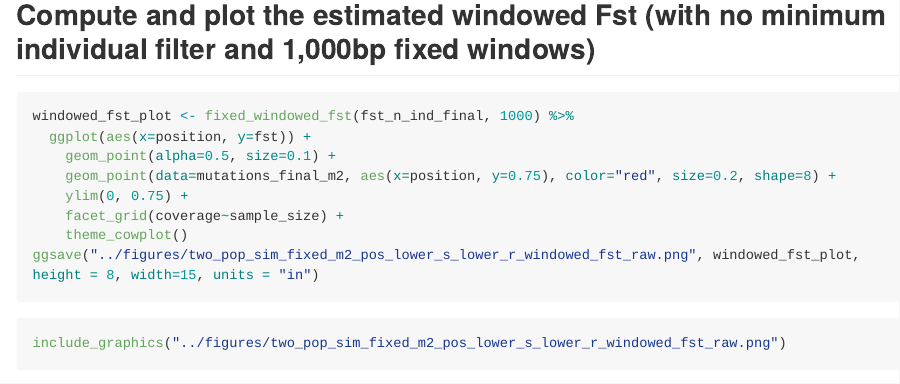
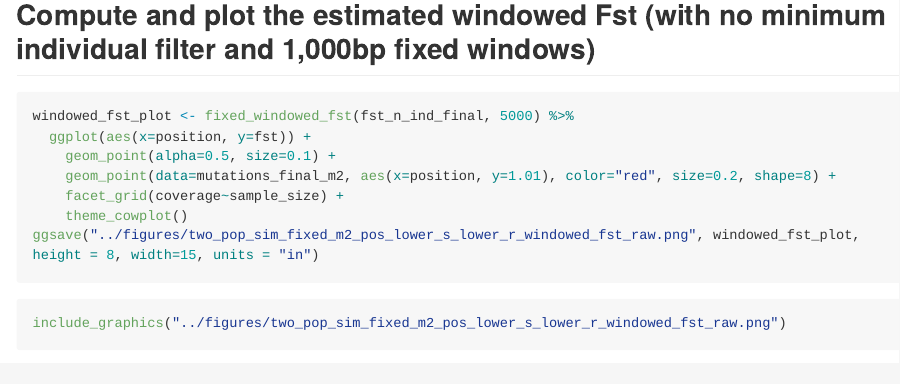
Before and after one commit to therkildsen-lab/lcwgs-simulation, an R Markdown document (markdowns/data_analysis_two_pop_fixed_m2_pos.Rmd): the page in a window 1100 px wide, from 11470 px down. Rendered offline with R 4.5, knitr and Pandoc, with nearby package versions; some code elsewhere in the file could not run offline; long lines of code are wrapped.

Commit message:
adjusted y axis range

````diff
--- a/markdowns/data_analysis_two_pop_fixed_m2_pos.Rmd
+++ b/markdowns/data_analysis_two_pop_fixed_m2_pos.Rmd
@@ -362,11 +362,10 @@ include_graphics("../figures/two_pop_sim_fixed_m2_pos_lower_s_lower_r_fst_raw.pn
 ## Compute and plot the estimated windowed Fst (with no minimum individual filter and 1,000bp fixed windows)
 
 ```{r eval=F, warning=F, message=F, fig.height=8, fig.width=15}
-windowed_fst_plot <- fixed_windowed_fst(fst_n_ind_final, 1000) %>%
+windowed_fst_plot <- fixed_windowed_fst(fst_n_ind_final, 5000) %>%
   ggplot(aes(x=position, y=fst)) +
     geom_point(alpha=0.5, size=0.1) +
-    geom_point(data=mutations_final_m2, aes(x=position, y=0.75), color="red", size=0.2, shape=8) +
-    ylim(0, 0.75) +
+    geom_point(data=mutations_final_m2, aes(x=position, y=1.01), color="red", size=0.2, shape=8) +
     facet_grid(coverage~sample_size) +
     theme_cowplot()
 ggsave("../figures/two_pop_sim_fixed_m2_pos_lower_s_lower_r_windowed_fst_raw.png", windowed_fst_plot, height = 8, width=15, units = "in")
````
Also changed, not shown: markdowns/data_analysis_two_pop_fixed_m2_pos.Rmd (2 more changed lines), 1 other file.
